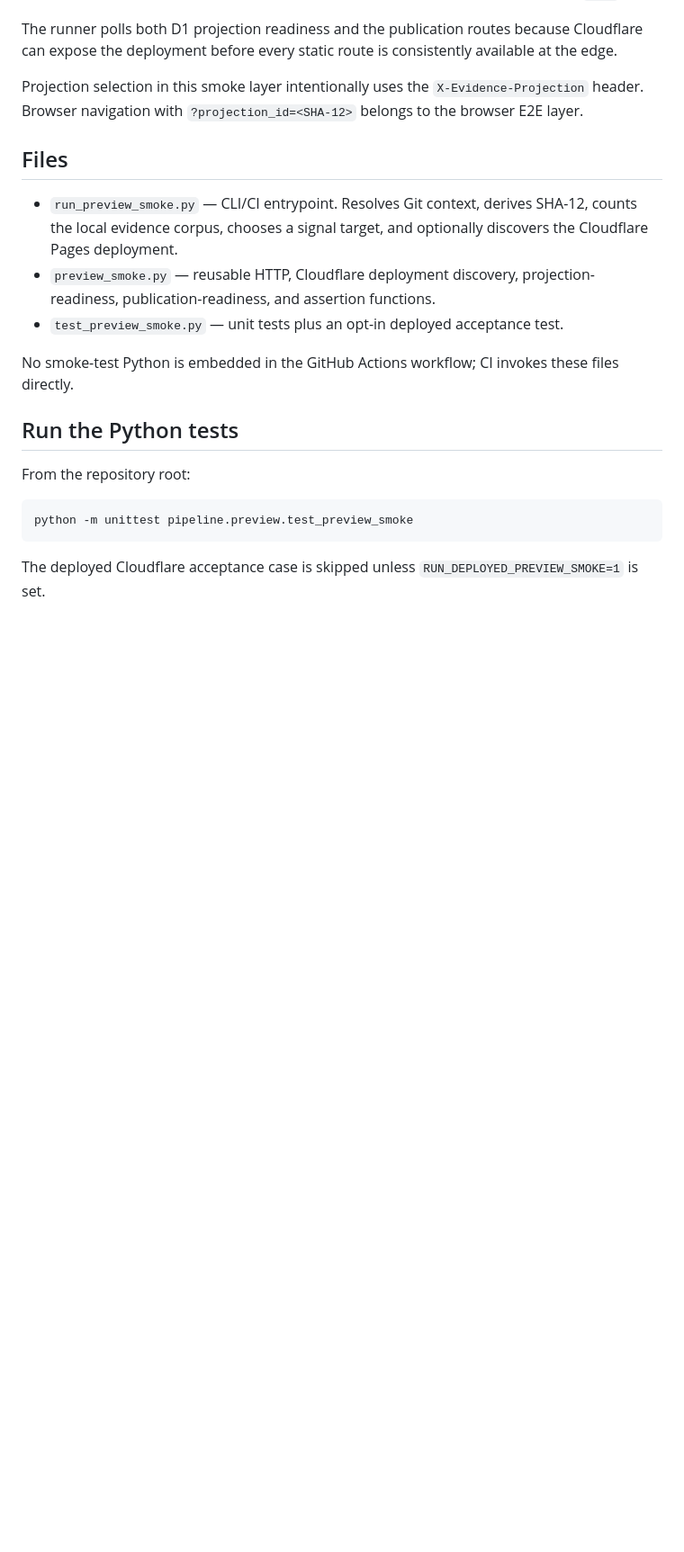
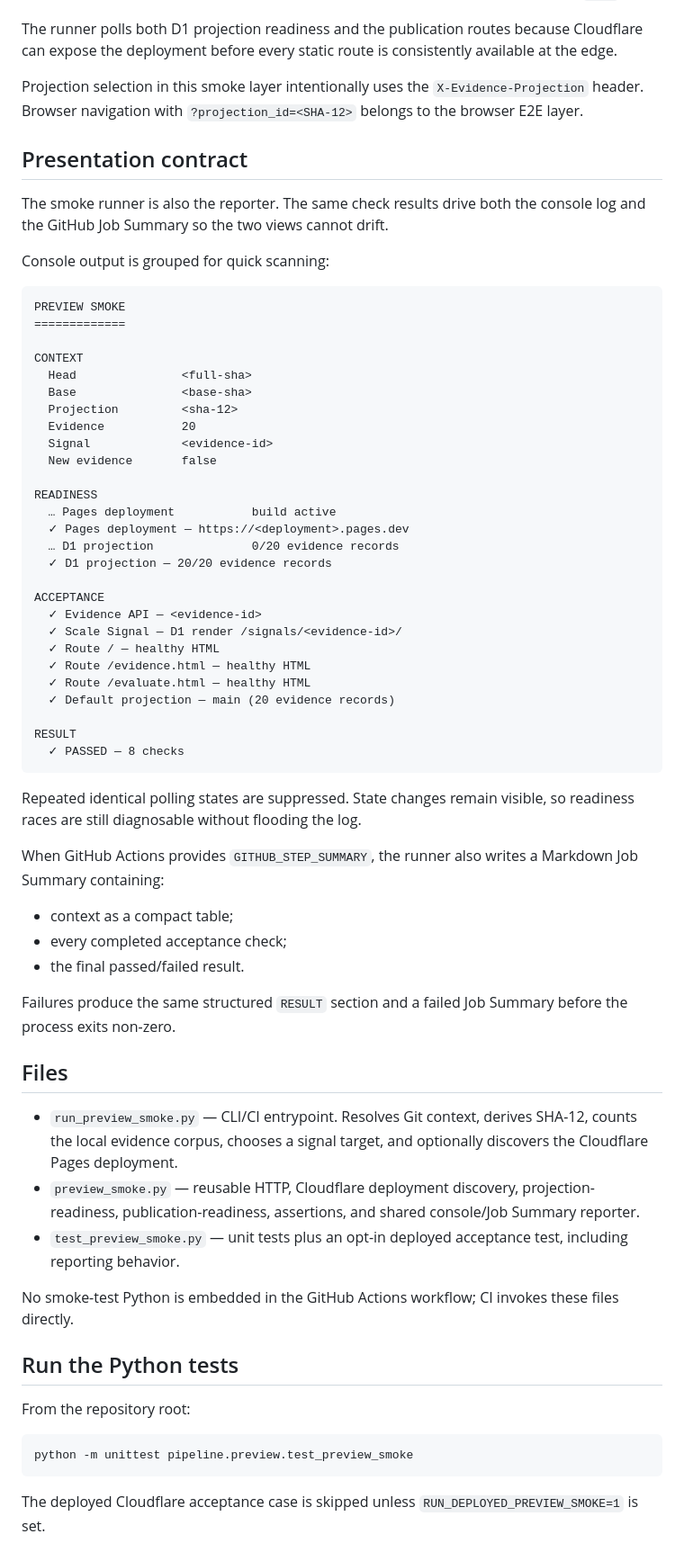
Before and after one commit to ogarciacar/evolution-of-agentic-engineering, a Markdown page: pipeline/preview/README.md, the part around the change. Shown at 90% size. Rendered like a GitHub page; blank space fills up the shorter version.

Commit message:
Document preview smoke presentation

````diff
--- a/pipeline/preview/README.md
+++ b/pipeline/preview/README.md
@@ -26,11 +26,57 @@ The runner polls both D1 projection readiness and the publication routes because
 
 Projection selection in this smoke layer intentionally uses the `X-Evidence-Projection` header. Browser navigation with `?projection_id=<SHA-12>` belongs to the browser E2E layer.
 
+## Presentation contract
+
+The smoke runner is also the reporter. The same check results drive both the console log and the GitHub Job Summary so the two views cannot drift.
+
+Console output is grouped for quick scanning:
+
+```text
+PREVIEW SMOKE
+=============
+
+CONTEXT
+  Head               <full-sha>
+  Base               <base-sha>
+  Projection         <sha-12>
+  Evidence           20
+  Signal             <evidence-id>
+  New evidence       false
+
+READINESS
+  … Pages deployment           build active
+  ✓ Pages deployment — https://<deployment>.pages.dev
+  … D1 projection              0/20 evidence records
+  ✓ D1 projection — 20/20 evidence records
+
+ACCEPTANCE
+  ✓ Evidence API — <evidence-id>
+  ✓ Scale Signal — D1 render /signals/<evidence-id>/
+  ✓ Route / — healthy HTML
+  ✓ Route /evidence.html — healthy HTML
+  ✓ Route /evaluate.html — healthy HTML
+  ✓ Default projection — main (20 evidence records)
+
+RESULT
+  ✓ PASSED — 8 checks
+```
+
+Repeated identical polling states are suppressed. State changes remain visible, so readiness races are still diagnosable without flooding the log.
+
+When GitHub Actions provides `GITHUB_STEP_SUMMARY`, the runner also writes a Markdown Job Summary containing:
+
+- context as a compact table;
+- every completed acceptance check;
+- the final passed/failed result.
+
+Failures produce the same structured `RESULT` section and a failed Job Summary before the process exits non-zero.
+
 ## Files
 
 - `run_preview_smoke.py` — CLI/CI entrypoint. Resolves Git context, derives SHA-12, counts the local evidence corpus, chooses a signal target, and optionally discovers the Cloudflare Pages deployment.
-- `preview_smoke.py` — reusable HTTP, Cloudflare deployment discovery, projection-readiness, publication-readiness, and assertion functions.
-- `test_preview_smoke.py` — unit tests plus an opt-in deployed acceptance test.
+- `preview_smoke.py` — reusable HTTP, Cloudflare deployment discovery, projection-readiness, publication-readiness, assertions, and shared console/Job Summary reporter.
+- `test_preview_smoke.py` — unit tests plus an opt-in deployed acceptance test, including reporting behavior.
 
 No smoke-test Python is embedded in the GitHub Actions workflow; CI invokes these files directly.
 
````
